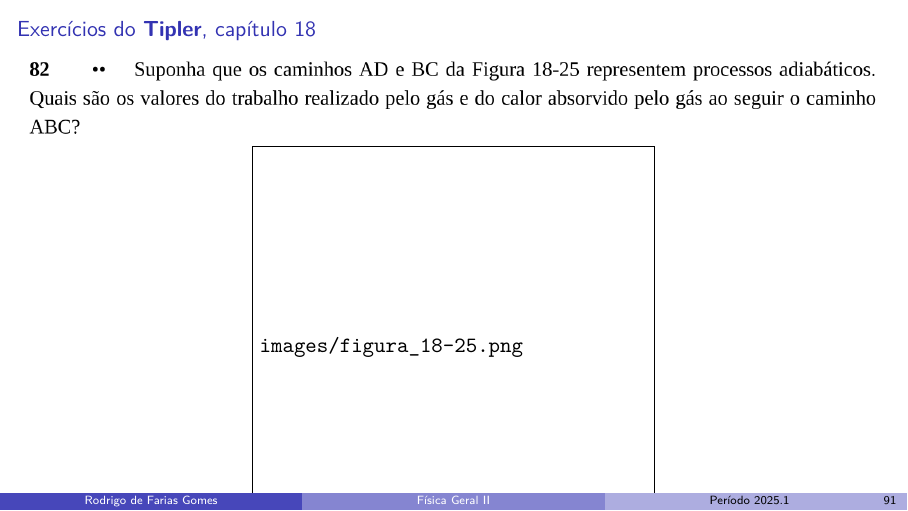
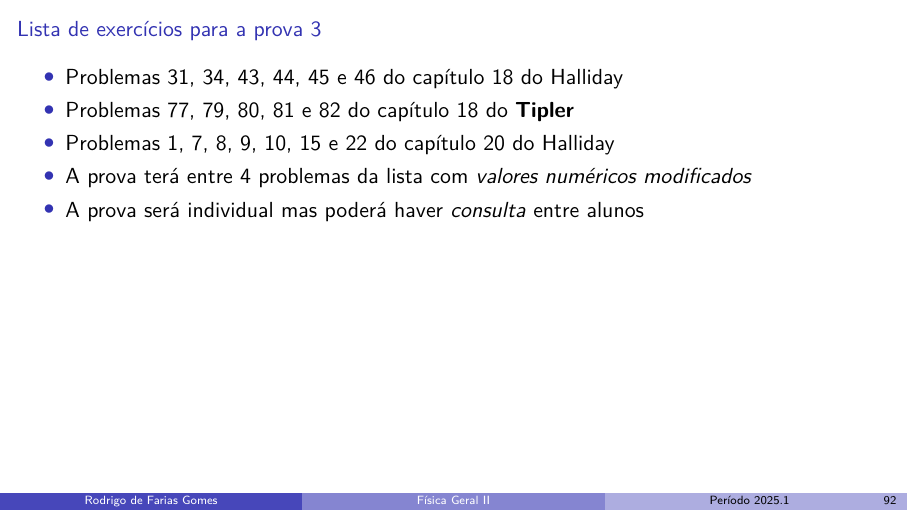
Before and after one commit to shpnft/PL_2025-1, LaTeX slides (fis2-esa.tex): page 118 of 118 before the commit and page 119 of 119 after it. Compiled offline with pdfLaTeX.

Commit message:
novas aulas

```diff
--- a/fis2-esa.tex
+++ b/fis2-esa.tex
@@ -1993,4 +1993,15 @@ table% xcolor option
 
 \end{frame}
 
+\begin{frame}{Lista de exercícios para a prova 3}
+    \begin{itemize}
+        \item Problemas 31, 34, 43, 44, 45 e 46 do capítulo 18 do Halliday
+        \item Problemas 77, 79, 80, 81 e 82  do capítulo 18 do \textbf{Tipler}
+        \item Problemas 1, 7, 8, 9, 10, 15 e 22 do capítulo 20 do Halliday
+        \item A prova terá entre 4 problemas da lista com \textit{valores
+            numéricos modificados}
+        \item A prova será individual mas poderá haver \textit{consulta} entre alunos
+    \end{itemize}
+\end{frame}
+
 \end{document}
```
Also changed, not shown: fetran.tex (+9 -1 lines).
